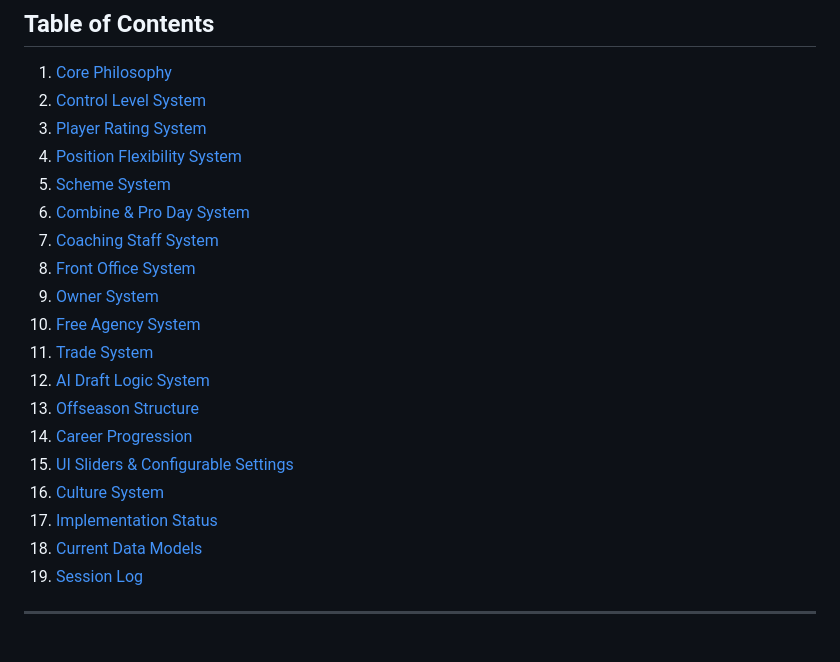
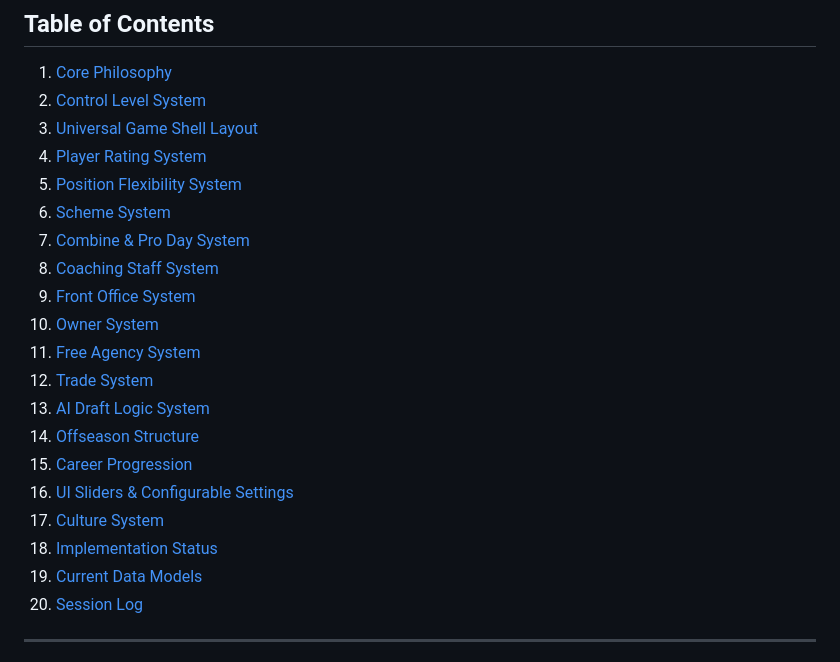
Before and after one commit to nwcarlson-dev/gm-ops, a Markdown page: DESIGN.md, the part around the change. Drawn GitHub-style.

Commit message:
Add universal game shell layout documentation to design specifications
Update DESIGN.md by adding a new section for the Universal Game Shell Layout and reordering subsequent sections to reflect this addition.

Replit-Commit-Author: Agent
Replit-Commit-Session-Id: 600c3806-db5d-4c32-b225-a54a1aed9bb9
Replit-Commit-Checkpoint-Type: full_checkpoint
Replit-Commit-Event-Id: aff92dc3-2396-46d8-bfb6-d7a850c0a964
Replit-Commit-Screenshot-Url: https://storage.googleapis.com/screenshot-production-us-central1/664713fe-fca1-4396-9355-16724465b927/600c3806-db5d-4c32-b225-a54a1aed9bb9/oQPLge4
Replit-Helium-Checkpoint-Created: true

```diff
--- a/DESIGN.md
+++ b/DESIGN.md
@@ -10,22 +10,23 @@
 
 1. [Core Philosophy](#core-philosophy)
 2. [Control Level System](#control-level-system)
-3. [Player Rating System](#player-rating-system)
-4. [Position Flexibility System](#position-flexibility-system)
-5. [Scheme System](#scheme-system)
-6. [Combine & Pro Day System](#combine--pro-day-system)
-7. [Coaching Staff System](#coaching-staff-system)
-8. [Front Office System](#front-office-system)
-9. [Owner System](#owner-system)
-10. [Free Agency System](#free-agency-system)
-11. [Trade System](#trade-system)
-12. [AI Draft Logic System](#ai-draft-logic-system)
-13. [Offseason Structure](#offseason-structure)
-14. [Career Progression](#career-progression)
-15. [UI Sliders & Configurable Settings](#ui-sliders--configurable-settings)
-16. [Culture System](#culture-system)
-17. [Implementation Status](#implementation-status)
-18. [Current Data Models](#current-data-models)
+3. [Universal Game Shell Layout](#universal-game-shell-layout)
+4. [Player Rating System](#player-rating-system)
+5. [Position Flexibility System](#position-flexibility-system)
+6. [Scheme System](#scheme-system)
+7. [Combine & Pro Day System](#combine--pro-day-system)
+8. [Coaching Staff System](#coaching-staff-system)
+9. [Front Office System](#front-office-system)
+10. [Owner System](#owner-system)
+11. [Free Agency System](#free-agency-system)
+12. [Trade System](#trade-system)
+13. [AI Draft Logic System](#ai-draft-logic-system)
+14. [Offseason Structure](#offseason-structure)
+15. [Career Progression](#career-progression)
+16. [UI Sliders & Configurable Settings](#ui-sliders--configurable-settings)
+17. [Culture System](#culture-system)
+18. [Implementation Status](#implementation-status)
+19. [Current Data Models](#current-data-models)
 19. [Session Log](#session-log)
 
 ---
```
